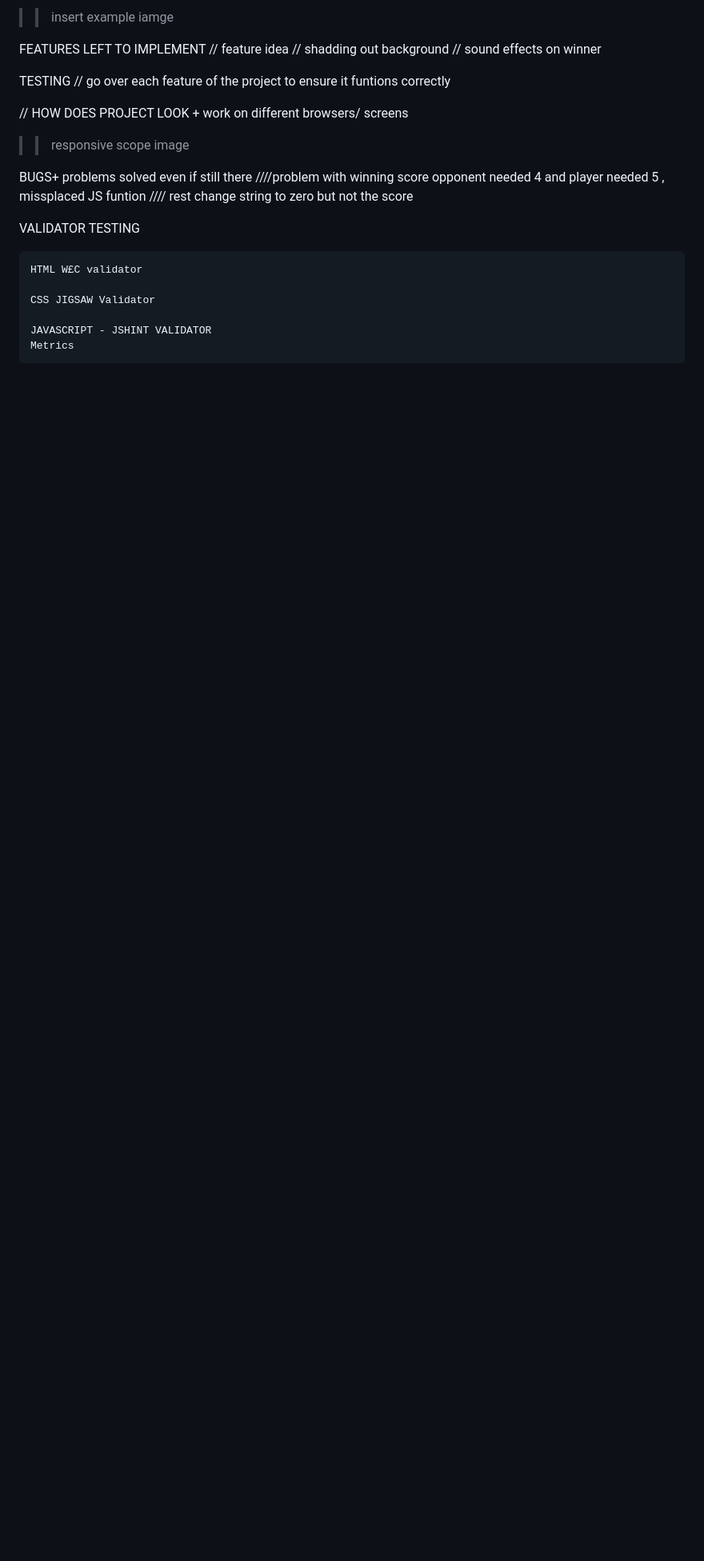
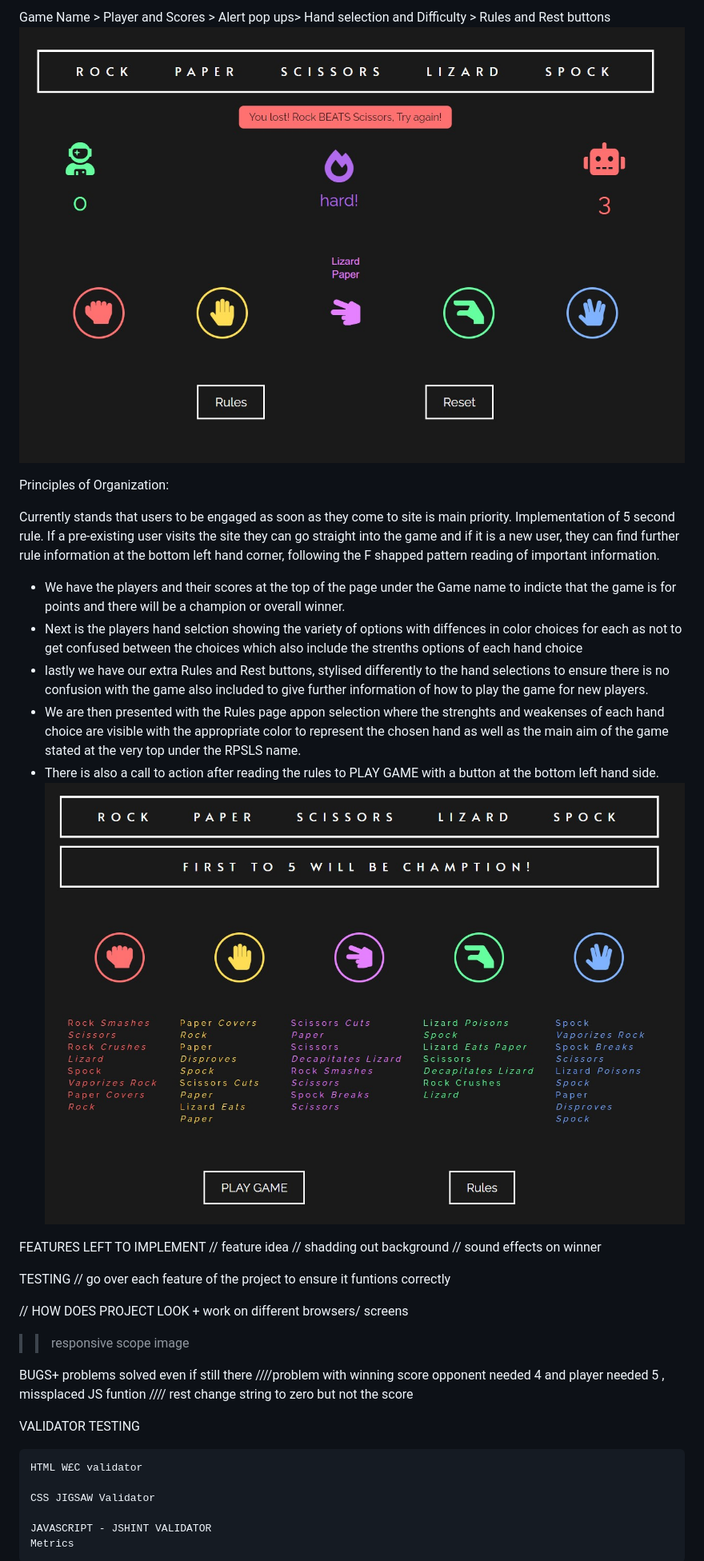
Before and after one commit to chloe-js/rock-paper-scissors-lizard-spock, a Markdown page: README2.md, the part around the change printed below. Shown: that part at 80% size. Rendered like a GitHub page; pictures changed too: assets/images/home-basic-layout-grid.jpg (added), assets/images/rules-page-layout.jpg (added); blank space fills up the shorter version.

```diff
--- a/README2.md
+++ b/README2.md
@@ -106,5 +94,22 @@ SCORE AREA
 
->> insert example iamge
+Game Name > Player and Scores > Alert pop ups> Hand selection and Difficulty > Rules and Rest buttons
+![Image of Home page basic grid layout](./assets/images/home-basic-layout-grid.jpg)
+
+Principles of Organization:
+
+Currently stands that users to be engaged as soon as they come to site is main priority. Implementation of 5 second rule.
+If a pre-existing user visits the site they can go straight into the game and if it is a new user, they can find further rule information at the bottom left hand corner, following the F shapped pattern reading of important information.
+
+- We have the players and their scores at the top of the page under the Game name to indicte that the game is for points and there will be a champion or overall winner.
+- Next is the players hand selction showing the variety of options with diffences in color choices for each as not to get confused between the choices which also include the strenths options of each hand choice
+- lastly we have our extra Rules and Rest buttons, stylised differently to the hand selections to ensure there is no confusion with the game also included to give further information of how to play the game for new players.
+- We are then presented with the Rules page appon selection where the strenghts and weakenses of each hand choice are visible with the appropriate color to represent the chosen hand as well as the main aim of the game stated at the very top under the RPSLS name.
+- There is also a call to action after reading the rules to PLAY GAME with a button at the bottom left hand side.
+![Image of Rules page basic layout](./assets/images/rules-page-layout.jpg)
+
+
+
+
 
 FEATURES LEFT TO IMPLEMENT
 // feature idea // shadding out background // sound effects on winner
```
Also changed, not shown: other parts of README2.md (+15 -27 lines), README.md (+0 -60 lines), assets/images/home-basic-layout.jpg (added), 3 other files.
